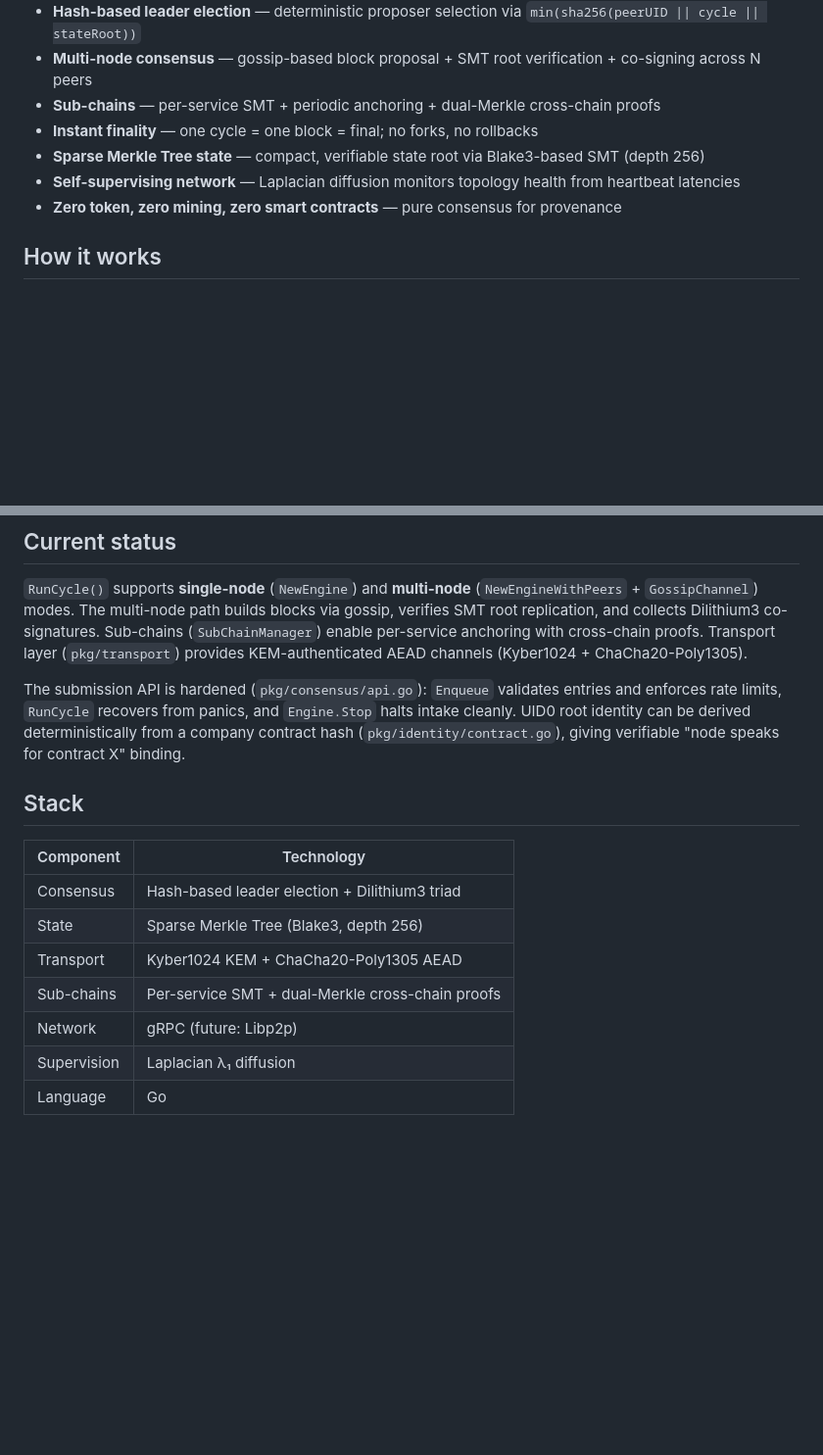
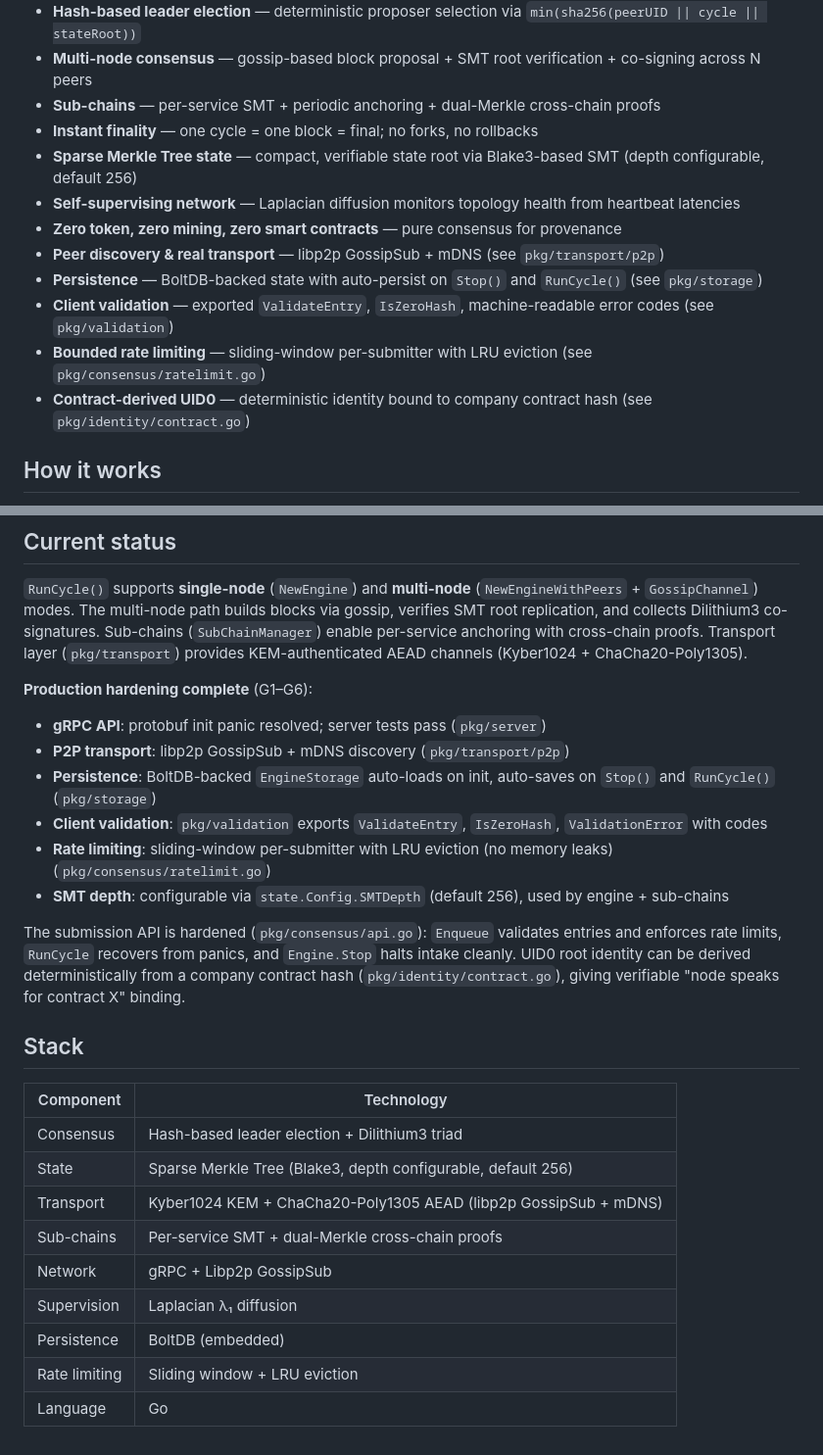
Before and after one commit to had-nu/gleipnir, a Markdown page: README.md, 2 parts joined by grey strips. Shown at 98% size. Drawn GitHub-style; blank space fills up the shorter version.

```diff
--- a/README.md
+++ b/README.md
@@ -34,9 +34,14 @@ A lightweight **3-of-3 Dilithium3-quorum** network that anchors hashes into an i
 - **Multi-node consensus** — gossip-based block proposal + SMT root verification + co-signing across N peers
 - **Sub-chains** — per-service SMT + periodic anchoring + dual-Merkle cross-chain proofs
 - **Instant finality** — one cycle = one block = final; no forks, no rollbacks
-- **Sparse Merkle Tree state** — compact, verifiable state root via Blake3-based SMT (depth 256)
+- **Sparse Merkle Tree state** — compact, verifiable state root via Blake3-based SMT (depth configurable, default 256)
 - **Self-supervising network** — Laplacian diffusion monitors topology health from heartbeat latencies
 - **Zero token, zero mining, zero smart contracts** — pure consensus for provenance
+- **Peer discovery & real transport** — libp2p GossipSub + mDNS (see `pkg/transport/p2p`)
+- **Persistence** — BoltDB-backed state with auto-persist on `Stop()` and `RunCycle()` (see `pkg/storage`)
+- **Client validation** — exported `ValidateEntry`, `IsZeroHash`, machine-readable error codes (see `pkg/validation`)
+- **Bounded rate limiting** — sliding-window per-submitter with LRU eviction (see `pkg/consensus/ratelimit.go`)
+- **Contract-derived UID0** — deterministic identity bound to company contract hash (see `pkg/identity/contract.go`)
 
 ## How it works
 
@@ -86,6 +91,14 @@ provectl → gRPC API → Consensus Engine → SMT State → Chain Storage
 
 `RunCycle()` supports **single-node** (`NewEngine`) and **multi-node** (`NewEngineWithPeers` + `GossipChannel`) modes. The multi-node path builds blocks via gossip, verifies SMT root replication, and collects Dilithium3 co-signatures. Sub-chains (`SubChainManager`) enable per-service anchoring with cross-chain proofs. Transport layer (`pkg/transport`) provides KEM-authenticated AEAD channels (Kyber1024 + ChaCha20-Poly1305).
 
+**Production hardening complete** (G1–G6):
+- **gRPC API**: protobuf init panic resolved; server tests pass (`pkg/server`)
+- **P2P transport**: libp2p GossipSub + mDNS discovery (`pkg/transport/p2p`)
+- **Persistence**: BoltDB-backed `EngineStorage` auto-loads on init, auto-saves on `Stop()` and `RunCycle()` (`pkg/storage`)
+- **Client validation**: `pkg/validation` exports `ValidateEntry`, `IsZeroHash`, `ValidationError` with codes
+- **Rate limiting**: sliding-window per-submitter with LRU eviction (no memory leaks) (`pkg/consensus/ratelimit.go`)
+- **SMT depth**: configurable via `state.Config.SMTDepth` (default 256), used by engine + sub-chains
+
 The submission API is hardened (`pkg/consensus/api.go`): `Enqueue` validates entries and enforces rate limits, `RunCycle` recovers from panics, and `Engine.Stop` halts intake cleanly. UID0 root identity can be derived deterministically from a company contract hash (`pkg/identity/contract.go`), giving verifiable "node speaks for contract X" binding.
 
 ## Stack
@@ -93,9 +106,11 @@ The submission API is hardened (`pkg/consensus/api.go`): `Enqueue` validates ent
 | Component | Technology |
 |-----------|------------|
 | Consensus | Hash-based leader election + Dilithium3 triad |
-| State     | Sparse Merkle Tree (Blake3, depth 256) |
-| Transport | Kyber1024 KEM + ChaCha20-Poly1305 AEAD |
+| State     | Sparse Merkle Tree (Blake3, depth configurable, default 256) |
+| Transport | Kyber1024 KEM + ChaCha20-Poly1305 AEAD (libp2p GossipSub + mDNS) |
 | Sub-chains | Per-service SMT + dual-Merkle cross-chain proofs |
-| Network   | gRPC (future: Libp2p) |
+| Network   | gRPC + Libp2p GossipSub |
 | Supervision | Laplacian λ₁ diffusion |
+| Persistence | BoltDB (embedded) |
+| Rate limiting | Sliding window + LRU eviction |
 | Language  | Go |
```
Also changed, not shown: docs/BLUEPRINT.md (+34 -14 lines).
